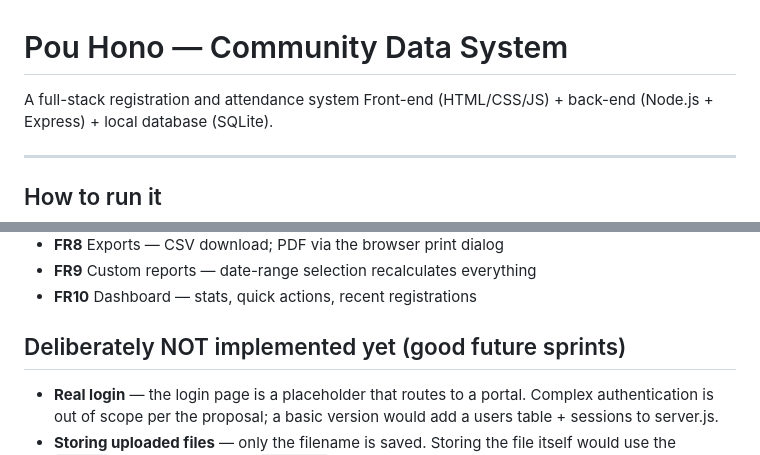
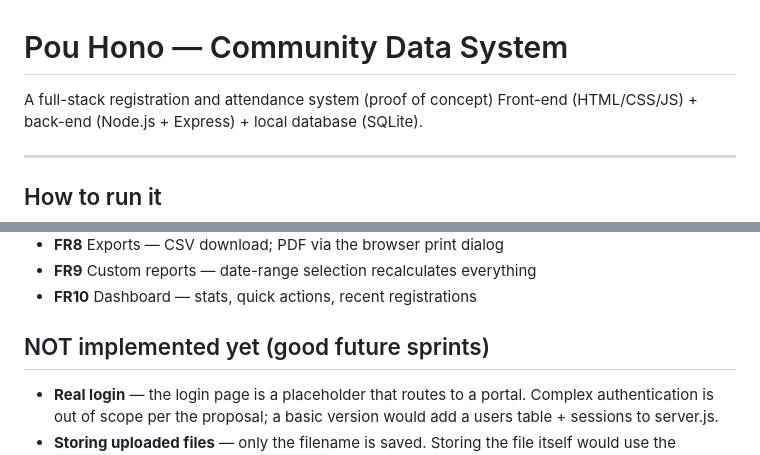
Before and after one commit to Melware0-0/PouHonoSite, a Markdown page: README.md, 2 parts joined by grey strips. Drawn GitHub-style.

```diff
--- a/README.md
+++ b/README.md
@@ -1,6 +1,6 @@
 # Pou Hono — Community Data System
 
-A full-stack registration and attendance system
+A full-stack registration and attendance system (proof of concept)
 Front-end (HTML/CSS/JS) + back-end (Node.js + Express) + local database (SQLite).
 
 ---
@@ -74,7 +74,7 @@ you'll see the raw JSON the front-end works from.
 - **FR9** Custom reports — date-range selection recalculates everything
 - **FR10** Dashboard — stats, quick actions, recent registrations
 
-## Deliberately NOT implemented yet (good future sprints)
+## NOT implemented yet (good future sprints)
 
 - **Real login** — the login page is a placeholder that routes to a portal.
   Complex authentication is out of scope per the proposal; a basic version
```
